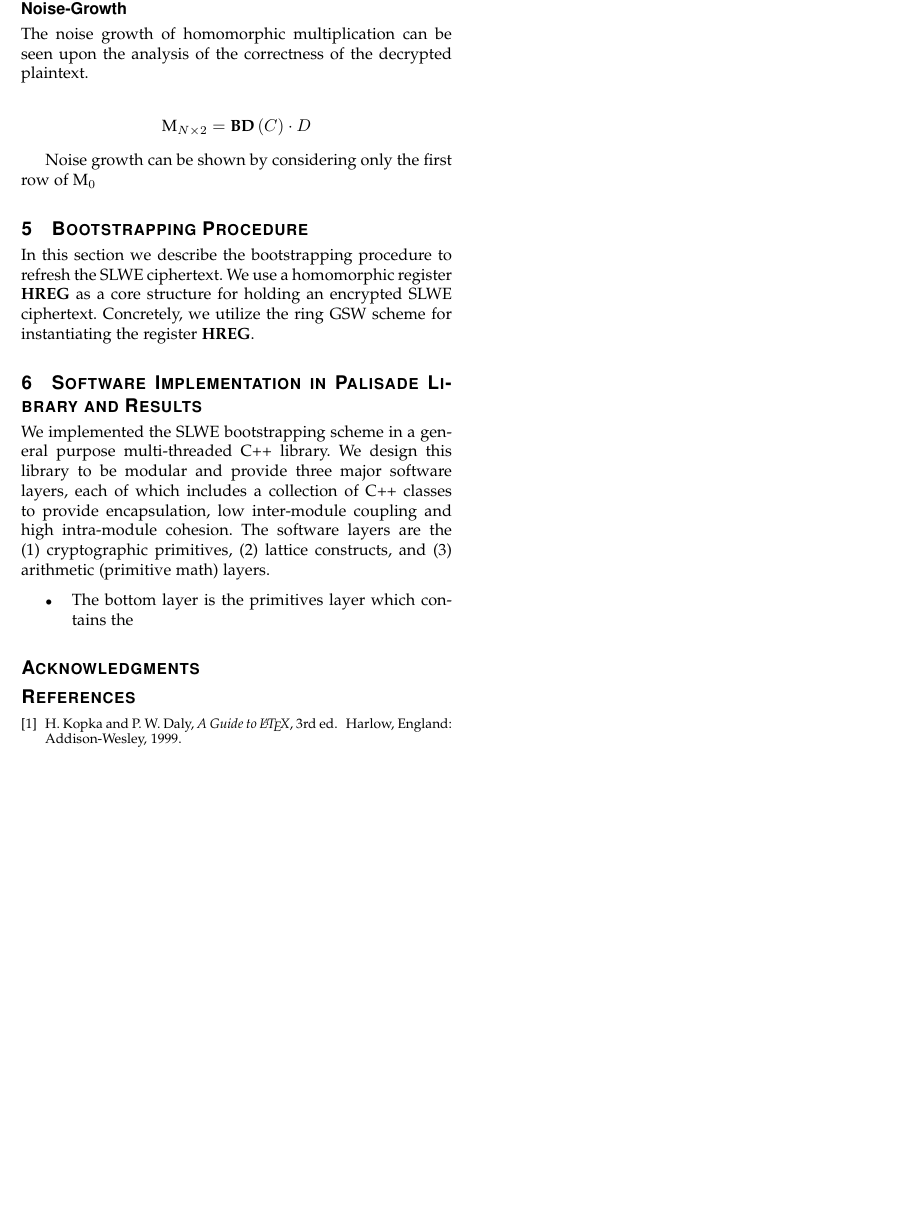
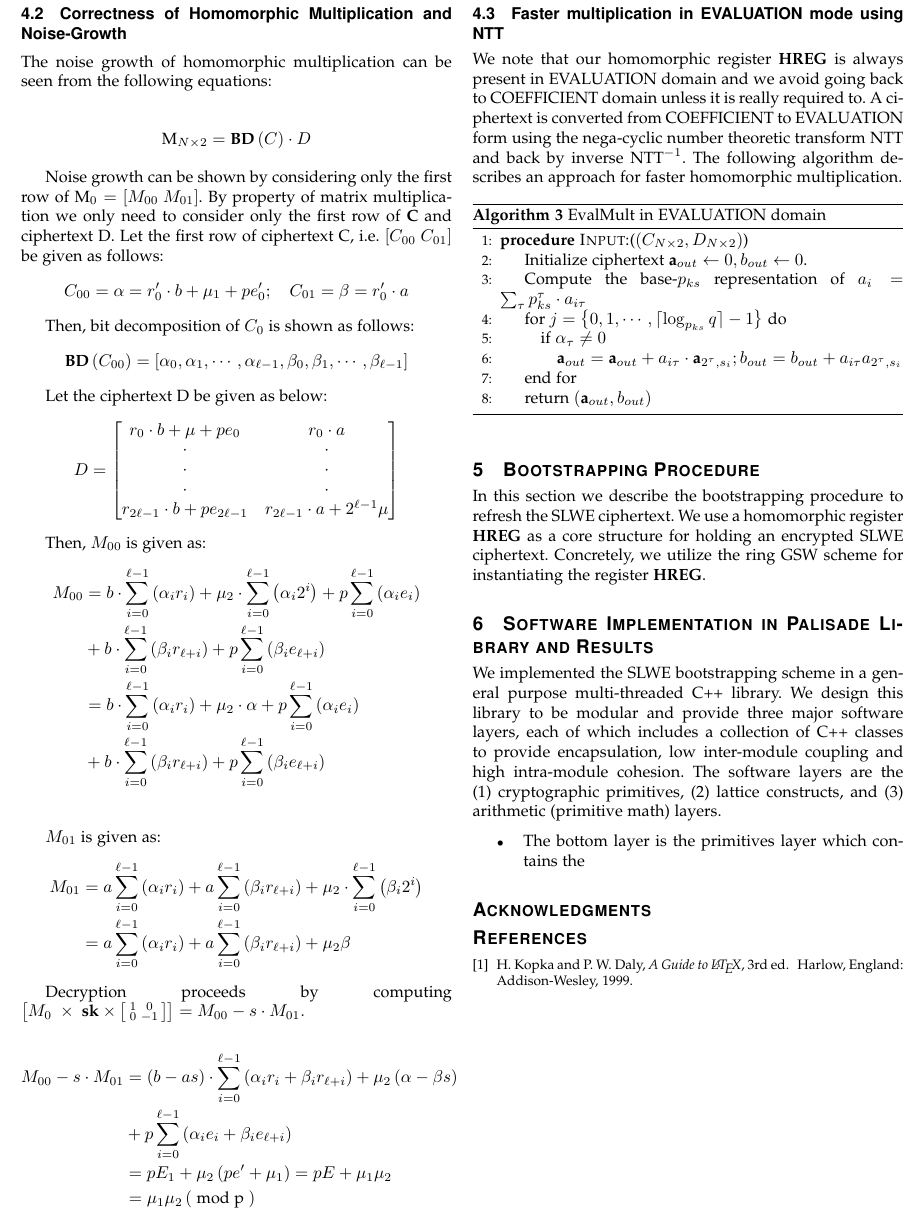
Before and after one commit to gyana88sahu/bootstrapping-paper, a LaTeX paper (bootstrapping paper.tex): part of page 8 of 8, cut at the place of the change, the shorter picture padded with empty space. Compiled offline with pdfLaTeX.

Commit message:
section 4 updated

```diff
--- a/bootstrapping paper.tex
+++ b/bootstrapping paper.tex
@@ -719,7 +719,7 @@ To define homomorphic operations we consider two input ciphertexts $C_{N\times 2
 
 \subsection{Correctness of Homomorphic Multiplication and Noise-Growth}
 
-The noise growth of homomorphic multiplication can be seen upon the analysis of the correctness of the decrypted plaintext.
+The noise growth of homomorphic multiplication can be seen from the following equations:
 
 \begin{equation*}
 \begin{split}
@@ -727,16 +727,83 @@ The noise growth of homomorphic multiplication can be seen upon the analysis of
 \end{split}
 \end{equation*}
 
-Noise growth can be shown by considering only the first row of M$_0$
+Noise growth can be shown by considering only the first row of M$_0 = \left[ M_{00} \ M_{01} \right]$. By property of matrix multiplication we only need to consider only the first row of \textbf{C} and ciphertext D. Let the first row of ciphertext C, i.e. $\left[ C_{00} \ C_{01} \right]$ be given as follows:
+$$ C_{00} = \alpha = r_0'\cdot b + \mu_1 + pe_0'; \quad C_{01} = \beta = r_0'\cdot a$$
+
+Then, bit decomposition of $C_0$ is shown as follows:
+$$\textbf{BD}\left(C_{00}\right) = \left[ \alpha_0,\alpha_1,\cdots ,\alpha_{\ell-1},\beta_0,\beta_1,\cdots,\beta_{\ell-1}\right]$$
+
+Let the ciphertext D be given as below:
+\[
+D =
+  \begin{bmatrix}
+    r_0\cdot b + \mu + pe_0 & r_0\cdot a \\
+    \cdot & \cdot \\
+    \cdot & \cdot \\
+  	\cdot & \cdot \\
+     r_{2\ell - 1}\cdot b + pe_{2\ell - 1} & r_{2\ell - 1}\cdot a + 2^{\ell - 1}\mu\\
+  \end{bmatrix}
+\]
 
 
+
+Then, $M_{00}$ is given as:
+ \begin{align*}
+   M_{00} &= b\cdot\sum_{i=0}^{\ell-1}\left(\alpha_ir_i\right)+ \mu_2\cdot\sum_{i=0}^{\ell-1}\left(\alpha_i2^i\right)+p\sum_{i=0}^{\ell-1}\left(\alpha_ie_i\right)\\
+   &+b\cdot\sum_{i=0}^{\ell-1}\left(\beta_ir_{\ell+i}\right)+p\sum_{i=0}^{\ell-1}\left(\beta_ie_{\ell+i}\right)
+   \\
+   &= b\cdot\sum_{i=0}^{\ell-1}\left(\alpha_ir_i\right)+ \mu_2\cdot\alpha+p\sum_{i=0}^{\ell-1}\left(\alpha_ie_i\right)\\
+   &+b\cdot\sum_{i=0}^{\ell-1}\left(\beta_ir_{\ell+i}\right)+p\sum_{i=0}^{\ell-1}\left(\beta_ie_{\ell+i}\right)\\
+  \end{align*}
+
+  $M_{01}$ is given as:
+ \begin{align*}
+   M_{01} & = a\sum_{i=0}^{\ell-1}\left(\alpha_ir_i \right) + a\sum_{i=0}^{\ell-1}\left(\beta_ir_{\ell+i} \right) + \mu_2\cdot\sum_{i=0}^{\ell-1}\left(\beta_i2^i \right)
+   \\
+   &=  a\sum_{i=0}^{\ell-1}\left(\alpha_ir_i \right) + a\sum_{i=0}^{\ell-1}\left(\beta_ir_{\ell+i} \right) + \mu_2\beta
+  \end{align*}
+
+Decryption proceeds by computing $\left[M_{0} \ \times \ \textbf{sk} \times
+\left[
+\begin{smallmatrix}
+1 & 0\\
+0 & -1
+\end{smallmatrix}
+\right]
+\right] = M_{00}-s\cdot M_{01}.
+$
+
+\begin{align*}
+  M_{00}-s\cdot M_{01} &= \left(b-as\right)\cdot\sum_{i=0}^{\ell-1}\left( \alpha_ir_i+\beta_ir_{\ell+i}\right)+\mu_2\left(\alpha-\beta s\right)\\
+  &+ p\sum_{i=0}^{\ell-1}\left(\alpha_ie_i + \beta_ie_{\ell+i} \right)\\
+  &=pE_1 + \mu_2\left(pe'+\mu_1\right) = pE + \mu_1\mu_2\\
+  &= \mu_1\mu_2 \left( \text{ mod p }\right)
+ \end{align*}
+
+\subsection{Faster multiplication in EVALUATION mode using NTT}
+We note that our homomorphic register \textbf{HREG} is always present in EVALUATION domain and we avoid going back to COEFFICIENT domain unless it is really required to. A ciphertext is converted from COEFFICIENT to EVALUATION form using the nega-cyclic number theoretic transform NTT and back by inverse NTT$^{-1}$. The following algorithm describes an approach for faster homomorphic multiplication.
+
+\begin{algorithm}
+\caption{EvalMult in EVALUATION domain}
+\begin{algorithmic}[1]
+\Procedure{Input:}{$\left( C_{N\times 2},D_{N\times 2}\right)$}
+\State Initialize ciphertext $\textbf{a}_{out}\leftarrow 0,b_{out}\leftarrow 0$.
+\State Compute the base-$p_{ks}$ representation of $a_i = \sum_{\tau} p_{ks}^{\tau}\cdot a_{i\tau}$
+\State for $j = \left\{ 0,1,\cdots,\lceil \log_{p_{ks}} q\rceil -1 \right\}$ do
+\State \quad if $\alpha_\tau \neq 0$
+\State \quad \quad $\textbf{a}_{out} = \textbf{a}_{out} + a_{i\tau}\cdot\textbf{a}_{2^{\tau},s_i}; b_{out} = b_{out} + a_{i\tau}a_{2^\tau,s_i}$
+\State end for
+\State return $\left(\textbf{a}_{out},b_{out}\right)$
+
+\EndProcedure
+\end{algorithmic}
+\end{algorithm}
 \section{Bootstrapping Procedure}
 
 In this section we describe the bootstrapping procedure to refresh the SLWE ciphertext. We use a homomorphic register \textbf{HREG} as a core structure for holding an encrypted SLWE ciphertext. Concretely, we utilize the ring GSW scheme for instantiating the register \textbf{HREG}.
 
 \section{Software Implementation in Palisade Library and Results}
-We implemented the SLWE bootstrapping scheme in a general purpose multi-threaded C++ library. We design this library to be modular and provide three major software layers, each of which includes a collection of C++ classes to provide encapsulation, low inter-module coupling and high intra-module cohesion. The software layers are the (1) cryptographic primitives,
-(2) lattice constructs, and (3) arithmetic (primitive math) layers.
+We implemented the SLWE bootstrapping scheme in a general purpose multi-threaded C++ library. We design this library to be modular and provide three major software layers, each of which includes a collection of C++ classes to provide encapsulation, low inter-module coupling and high intra-module cohesion. The software layers are the (1) cryptographic primitives, (2) lattice constructs, and (3) arithmetic (primitive math) layers.
 
 \begin{itemize}
 \item The bottom layer is the primitives layer which contains the
```
Also changed, not shown: bootstrapping paper.pdf, bootstrapping paper.tex (12 more changed lines), 3 other files.
